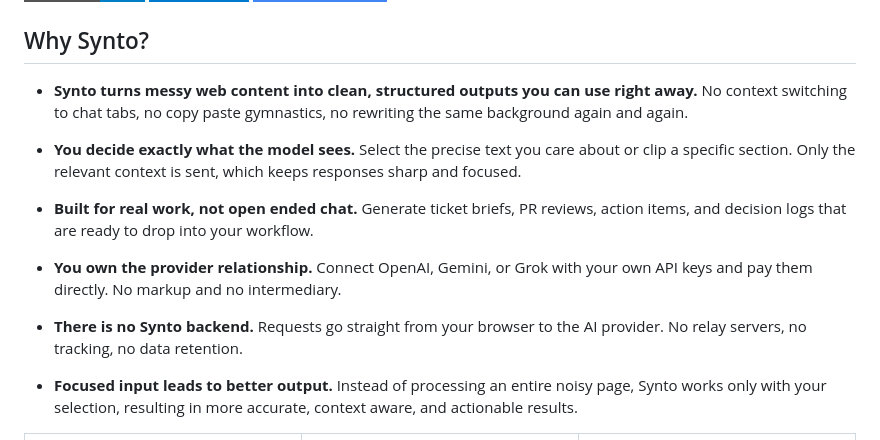
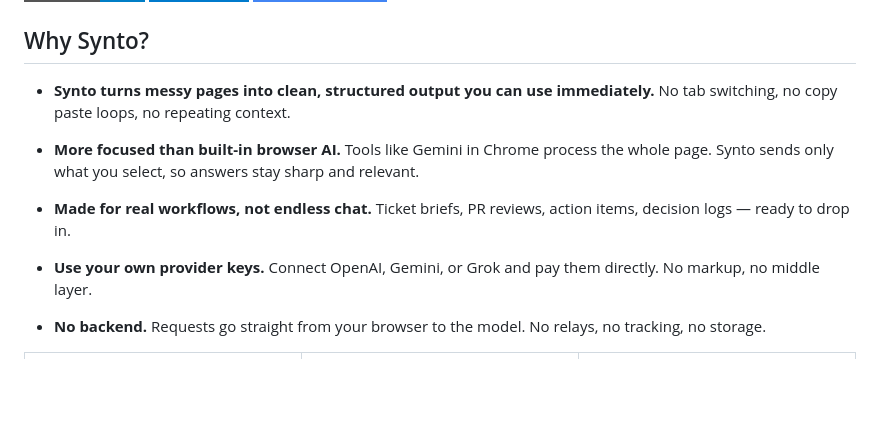
Before and after one commit to artttj/synto, a Markdown page: README.md, the part around the change. GitHub-like rendering; badges without logos; blank space fills up the shorter version.

Commit message:
trim Why Synto to 5 bullets, add browser AI comparison

```diff
--- a/README.md
+++ b/README.md
@@ -4,17 +4,15 @@
 
 ## Why Synto?
 
-- **Synto turns messy web content into clean, structured outputs you can use right away.** No context switching to chat tabs, no copy paste gymnastics, no rewriting the same background again and again.
+- **Synto turns messy pages into clean, structured output you can use immediately.** No tab switching, no copy paste loops, no repeating context.
 
-- **You decide exactly what the model sees.** Select the precise text you care about or clip a specific section. Only the relevant context is sent, which keeps responses sharp and focused.
+- **More focused than built-in browser AI.** Tools like Gemini in Chrome process the whole page. Synto sends only what you select, so answers stay sharp and relevant.
 
-- **Built for real work, not open ended chat.** Generate ticket briefs, PR reviews, action items, and decision logs that are ready to drop into your workflow.
+- **Made for real workflows, not endless chat.** Ticket briefs, PR reviews, action items, decision logs — ready to drop in.
 
-- **You own the provider relationship.** Connect OpenAI, Gemini, or Grok with your own API keys and pay them directly. No markup and no intermediary.
+- **Use your own provider keys.** Connect OpenAI, Gemini, or Grok and pay them directly. No markup, no middle layer.
 
-- **There is no Synto backend.** Requests go straight from your browser to the AI provider. No relay servers, no tracking, no data retention.
-
-- **Focused input leads to better output.** Instead of processing an entire noisy page, Synto works only with your selection, resulting in more accurate, context aware, and actionable results.
+- **No backend.** Requests go straight from your browser to the model. No relays, no tracking, no storage.
 
 <table>
   <tr>
```
